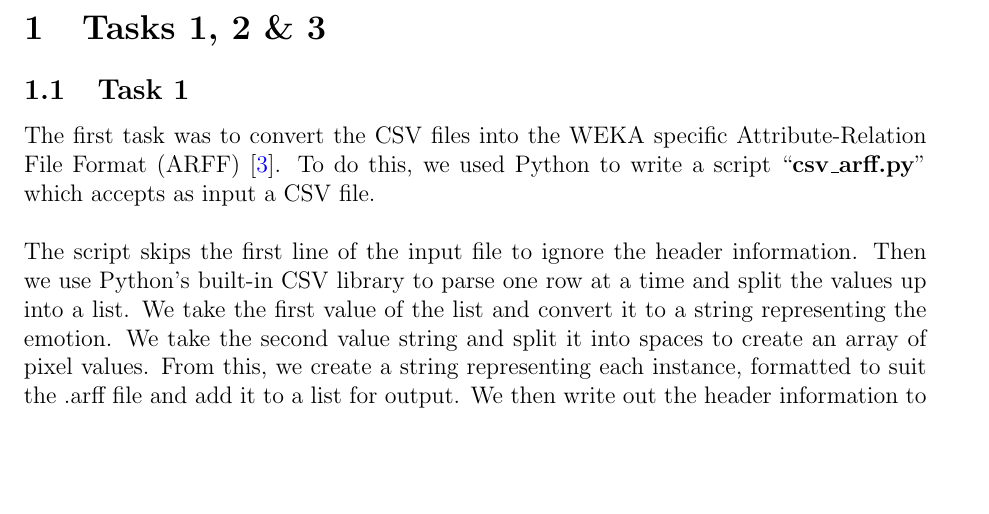
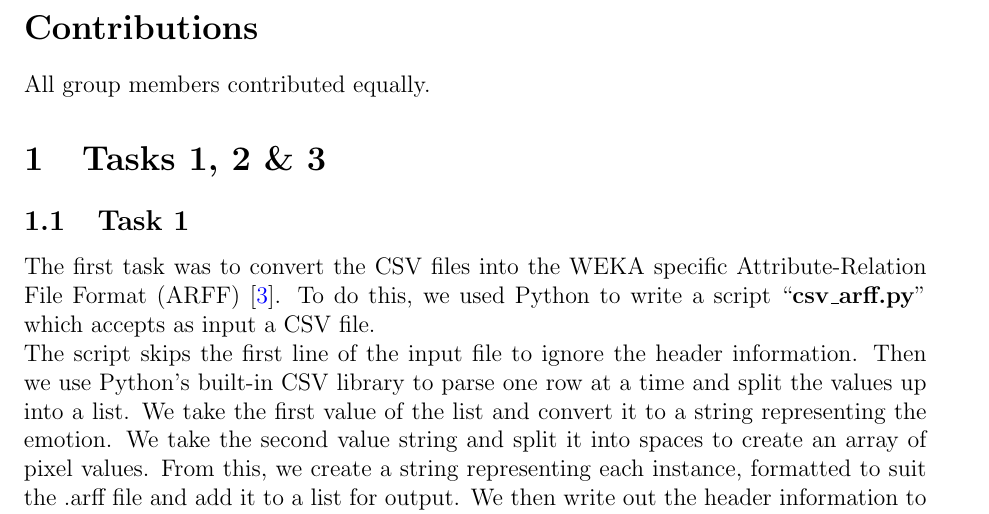
Before and after one commit to Priyankarani29/data_mining, a LaTeX document (documentation/report/report.tex): part of page 2 of 12, cut at the place of the change, the shorter picture padded with empty space. Compiled offline with pdfLaTeX.

Commit message:
Contributions section added (unnumbered)

```diff
--- a/documentation/report/report.tex
+++ b/documentation/report/report.tex
@@ -113,13 +113,16 @@
 \end{center}
 \end{titlepage}
 
+\section*{Contributions}
+
+All group members contributed equally.
+
 \section{Tasks 1, 2 \& 3}
 
 \subsection{Task 1}
 
 
 The first task was to convert the CSV files into the WEKA specific Attribute-Relation File Format (ARFF) \cite{wakito2008}. To do this, we used Python to write a script ``\textbf{csv\_arff.py}'' which accepts as input a CSV file.\\
-
 The script skips the first line of the input file to ignore the header information. Then we use Python's built-in CSV library to parse one row at a time and split the values up into a list. We take the first value of the list and convert it to a string representing the emotion. We take the second value string and split it into spaces to create an array of pixel values. From this, we create a string representing each instance, formatted to suit the .arff file and add it to a list for output. We then write out the header information to the .arff file and for each item in the output list write it to a new line in the .arff file.
 
 
```
Also changed, not shown: documentation/report/report.pdf, documentation/report/report.tex (2 more changed lines).
